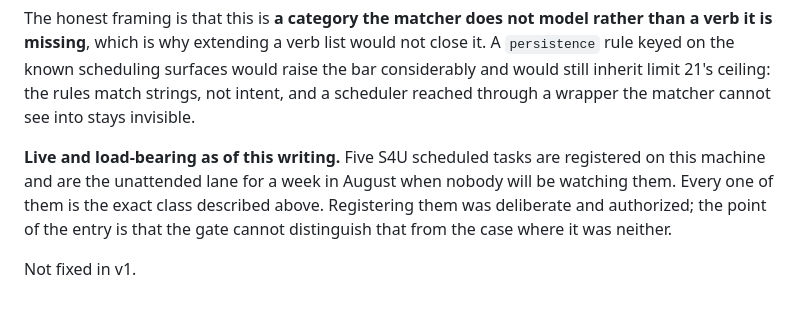
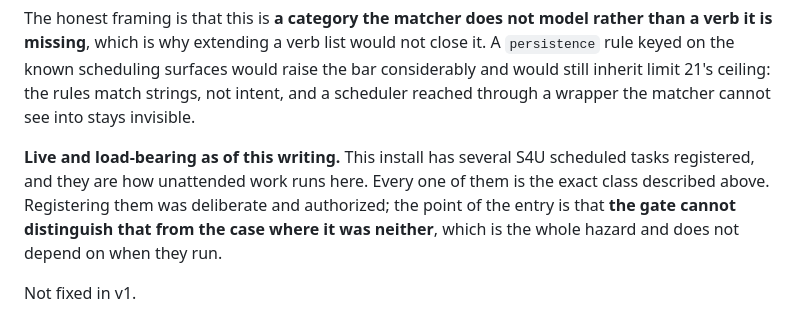
Before and after one commit to githubscum/lotor, a Markdown page: KNOWN-LIMITS.md, the part around the change. Rendered like a GitHub page.

Commit message:
Remove the away-window from limit 31 before it goes public
The entry said five scheduled tasks are the unattended lane 'for a week in
August when nobody will be watching them'. On a public repo carrying the
author's name that is a composition leak, not a per-fact one: 'tasks run
unattended' is harmless, 'a week in August' is harmless, and joined they
say the house is empty and roughly when. Neither fact was sensitive at
write time, which is exactly why no per-fact tagging would have caught it.

The technical claim is untouched and does not need the calendar. The
hazard is that the gate cannot distinguish an authorized persistence from
an unauthorized one, which is true whenever they run.

```diff
--- a/KNOWN-LIMITS.md
+++ b/KNOWN-LIMITS.md
@@ -943,11 +943,11 @@ considerably and would still inherit limit 21's ceiling: the rules match strings
 intent, and a scheduler reached through a wrapper the matcher cannot see into stays
 invisible.
 
-**Live and load-bearing as of this writing.** Five S4U scheduled tasks are registered
-on this machine and are the unattended lane for a week in August when nobody will be
-watching them. Every one of them is the exact class described above. Registering them
-was deliberate and authorized; the point of the entry is that the gate cannot
-distinguish that from the case where it was neither.
+**Live and load-bearing as of this writing.** This install has several S4U scheduled
+tasks registered, and they are how unattended work runs here. Every one of them is the
+exact class described above. Registering them was deliberate and authorized; the point
+of the entry is that **the gate cannot distinguish that from the case where it was
+neither**, which is the whole hazard and does not depend on when they run.
 
 Not fixed in v1.
 
```
